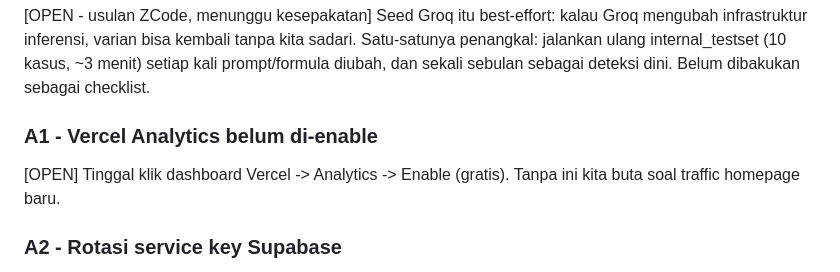
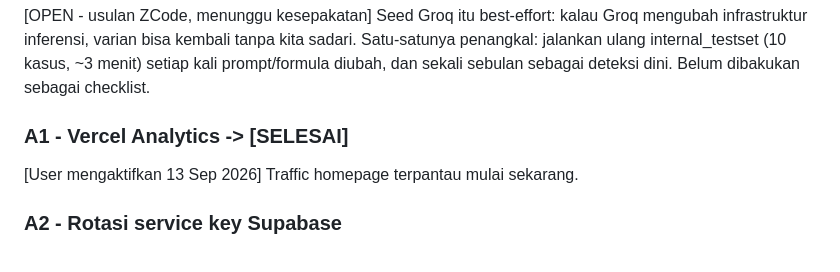
Before and after one commit to raybunaken/sigap, a Markdown page: docs/OPEN-QUESTIONS.md, the part around the change. GitHub-like rendering.

Commit message:
docs: A1 (Vercel Analytics) done by user

```diff
--- a/docs/OPEN-QUESTIONS.md
+++ b/docs/OPEN-QUESTIONS.md
@@ -56,9 +56,8 @@ varian bisa kembali tanpa kita sadari. Satu-satunya penangkal: jalankan ulang
 internal_testset (10 kasus, ~3 menit) setiap kali prompt/formula diubah, dan
 sekali sebulan sebagai deteksi dini. Belum dibakukan sebagai checklist.
 
-### A1 - Vercel Analytics belum di-enable
-[OPEN] Tinggal klik dashboard Vercel -> Analytics -> Enable (gratis). Tanpa ini
-kita buta soal traffic homepage baru.
+### A1 - Vercel Analytics -> [SELESAI]
+[User mengaktifkan 13 Sep 2026] Traffic homepage terpantau mulai sekarang.
 
 ### A2 - Rotasi service key Supabase
 [OPEN - saran keamanan] service key sempat lewat chat. Setelah stabil, rotate
```
